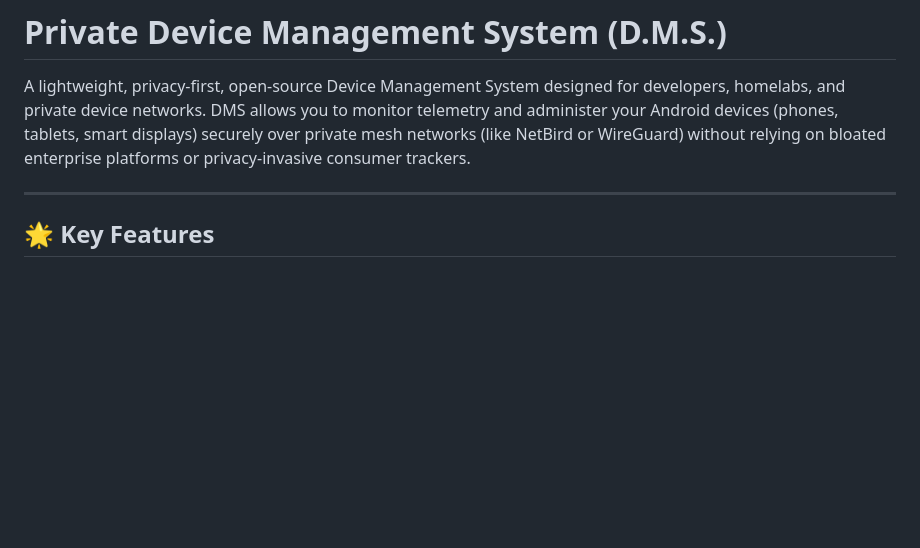
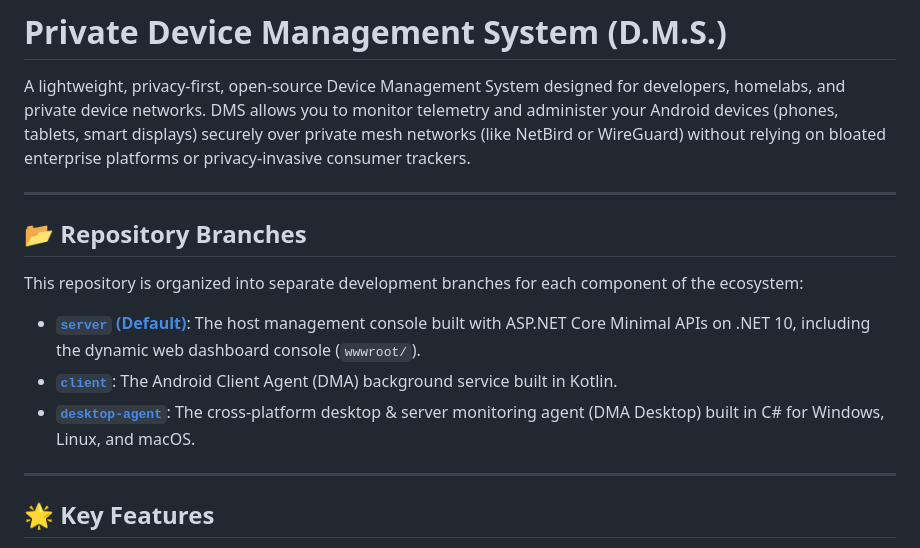
Before and after one commit to ssfdre38/Android-Device-Managment-System, a Markdown page: README.md, the part around the change. Rendered like a GitHub page; blank space fills up the shorter version.

Commit message:
Update README.md with branch directory mapping details

```diff
--- a/README.md
+++ b/README.md
@@ -1,6 +1,16 @@
 # Private Device Management System (D.M.S.)
 
 A lightweight, privacy-first, open-source Device Management System designed for developers, homelabs, and private device networks. DMS allows you to monitor telemetry and administer your Android devices (phones, tablets, smart displays) securely over private mesh networks (like NetBird or WireGuard) without relying on bloated enterprise platforms or privacy-invasive consumer trackers.
+
+---
+
+## 📂 Repository Branches
+
+This repository is organized into separate development branches for each component of the ecosystem:
+
+*   **[`server` (Default)](https://github.com/ssfdre38/Android-Device-Managment-System/tree/server)**: The host management console built with ASP.NET Core Minimal APIs on .NET 10, including the dynamic web dashboard console (`wwwroot/`).
+*   **[`client`](https://github.com/ssfdre38/Android-Device-Managment-System/tree/client)**: The Android Client Agent (DMA) background service built in Kotlin.
+*   **[`desktop-agent`](https://github.com/ssfdre38/Android-Device-Managment-System/tree/desktop-agent)**: The cross-platform desktop & server monitoring agent (DMA Desktop) built in C# for Windows, Linux, and macOS.
 
 ---
 
```
